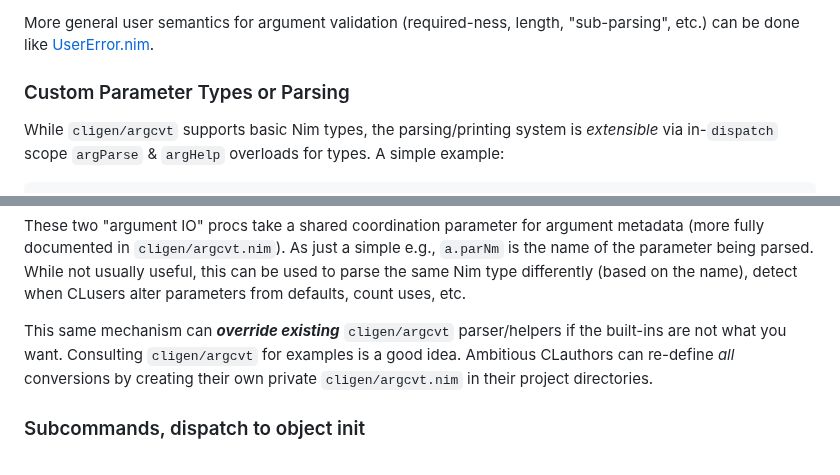
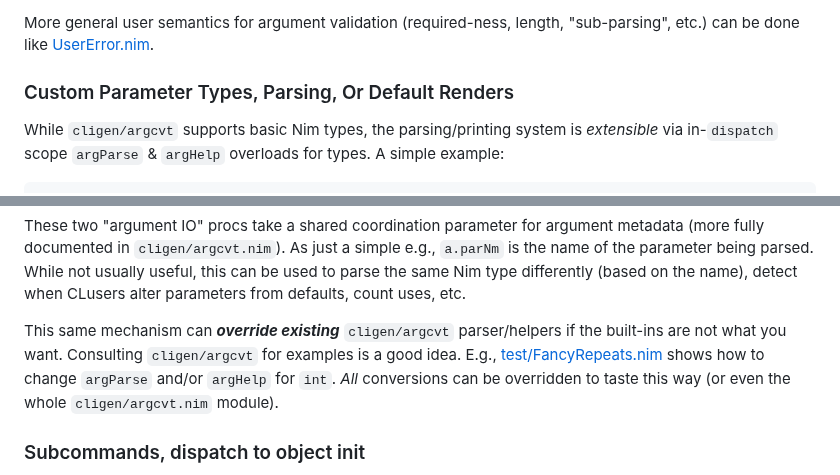
Before and after one commit to c-blake/cligen, a Markdown page: README.md, 2 parts joined by grey strips. Drawn GitHub-style.

Commit message:
Update title to maybe guide new users picky about help formats toward `argHelp` tweaking in the hopes we don't have to parameterize every aspect of every type that `cligen/argcvt` has convenience support for.

```diff
--- a/README.md
+++ b/README.md
@@ -96,7 +96,7 @@ More general user semantics for argument validation (required-ness, length,
 "sub-parsing", etc.) can be done like
 [UserError.nim](https://github.com/c-blake/cligen/blob/master/test/UserError.nim).
 
-### Custom Parameter Types or Parsing
+### Custom Parameter Types, Parsing, Or Default Renders
 
 While `cligen/argcvt` supports basic Nim types, the parsing/printing system is
 *extensible* via in-`dispatch` scope `argParse` & `argHelp` overloads for types.
@@ -127,8 +127,9 @@ detect when CLusers alter parameters from defaults, count uses, etc.
 
 This same mechanism can ***override existing*** `cligen/argcvt` parser/helpers
 if the built-ins are not what you want.  Consulting `cligen/argcvt` for examples
-is a good idea.  Ambitious CLauthors can re-define *all* conversions by creating
-their own private `cligen/argcvt.nim` in their project directories.
+is a good idea.  E.g., [test/FancyRepeats.nim](test/FancyRepeats.nim) shows how
+to change `argParse` and/or `argHelp` for `int`.  *All* conversions can be
+overridden to taste this way (or even the whole `cligen/argcvt.nim` module).
 
 ### Subcommands, dispatch to object init
 
```
